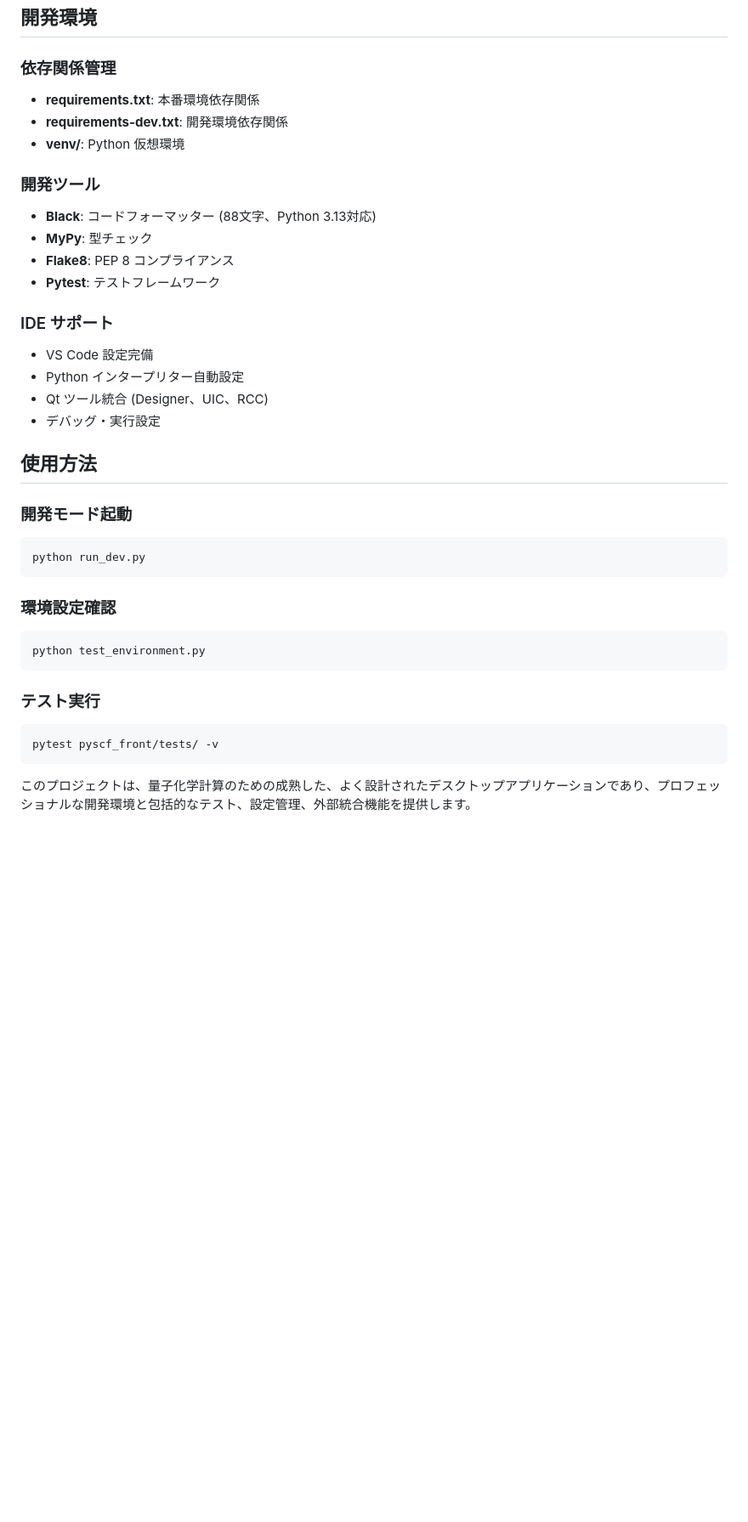
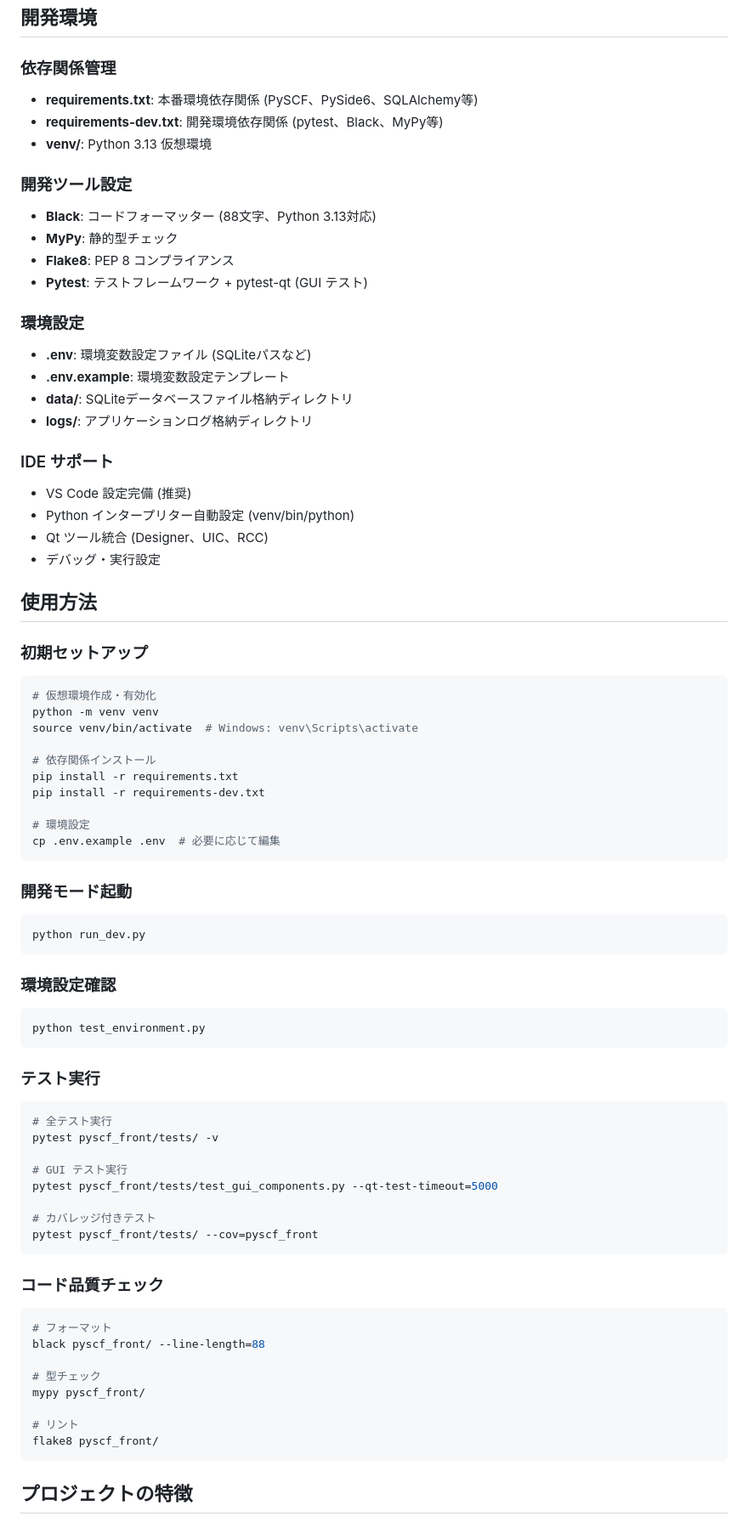
Before and after one commit to kam6y/PySCF_front, a Markdown page: PROJECT_STRUCTURE.md, the part around one of its changes. Shown at 85% size. GitHub-like rendering; blank space fills up the shorter version.

````diff
--- a/PROJECT_STRUCTURE.md
+++ b/PROJECT_STRUCTURE.md
@@ -246,23 +294,43 @@ PySCF_native_app/
 ## 開発環境
 
 ### 依存関係管理
-- **requirements.txt**: 本番環境依存関係
-- **requirements-dev.txt**: 開発環境依存関係
-- **venv/**: Python 仮想環境
+- **requirements.txt**: 本番環境依存関係 (PySCF、PySide6、SQLAlchemy等)
+- **requirements-dev.txt**: 開発環境依存関係 (pytest、Black、MyPy等)
+- **venv/**: Python 3.13 仮想環境
 
-### 開発ツール
+### 開発ツール設定
 - **Black**: コードフォーマッター (88文字、Python 3.13対応)
-- **MyPy**: 型チェック
+- **MyPy**: 静的型チェック
 - **Flake8**: PEP 8 コンプライアンス
-- **Pytest**: テストフレームワーク
+- **Pytest**: テストフレームワーク + pytest-qt (GUI テスト)
+
+### 環境設定
+- **.env**: 環境変数設定ファイル (SQLiteパスなど)
+- **.env.example**: 環境変数設定テンプレート
+- **data/**: SQLiteデータベースファイル格納ディレクトリ
+- **logs/**: アプリケーションログ格納ディレクトリ
 
 ### IDE サポート
-- VS Code 設定完備
-- Python インタープリター自動設定
+- VS Code 設定完備 (推奨)
+- Python インタープリター自動設定 (venv/bin/python)
 - Qt ツール統合 (Designer、UIC、RCC)
 - デバッグ・実行設定
 
 ## 使用方法
+
+### 初期セットアップ
+```bash
+# 仮想環境作成・有効化
+python -m venv venv
+source venv/bin/activate  # Windows: venv\Scripts\activate
+
+# 依存関係インストール
+pip install -r requirements.txt
+pip install -r requirements-dev.txt
+
+# 環境設定
+cp .env.example .env  # 必要に応じて編集
+```
 
 ### 開発モード起動
 ```bash
@@ -276,7 +344,27 @@ python test_environment.py
 
 ### テスト実行
 ```bash
+# 全テスト実行
 pytest pyscf_front/tests/ -v
+
+# GUI テスト実行
+pytest pyscf_front/tests/test_gui_components.py --qt-test-timeout=5000
+
+# カバレッジ付きテスト
+pytest pyscf_front/tests/ --cov=pyscf_front
 ```
 
-このプロジェクトは、量子化学計算のための成熟した、よく設計されたデスクトップアプリケーションであり、プロフェッショナルな開発環境と包括的なテスト、設定管理、外部統合機能を提供します。
+### コード品質チェック
+```bash
+# フォーマット
+black pyscf_front/ --line-length=88
+
+# 型チェック
+mypy pyscf_front/
+
+# リント
+flake8 pyscf_front/
+```
+
+## プロジェクトの特徴
+
````
Also changed, not shown: other parts of PROJECT_STRUCTURE.md (+121 -65 lines).
